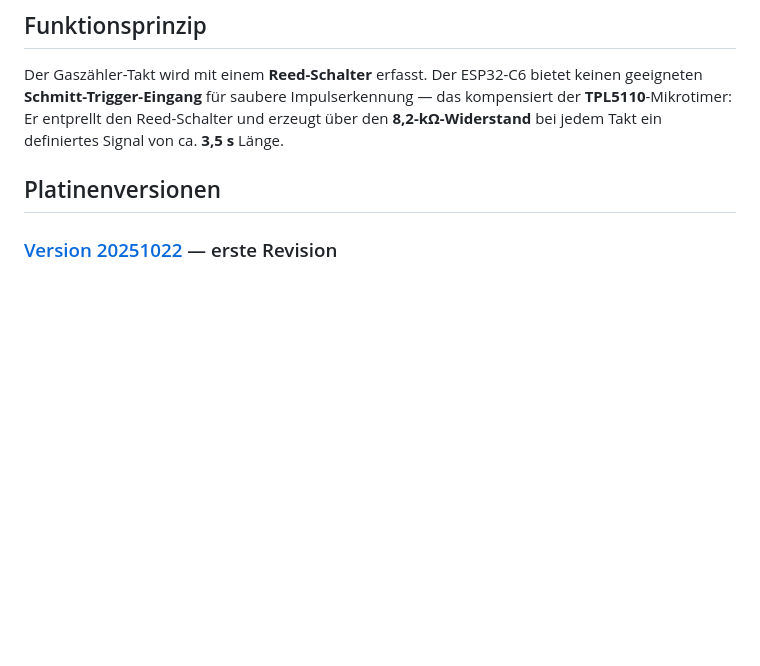
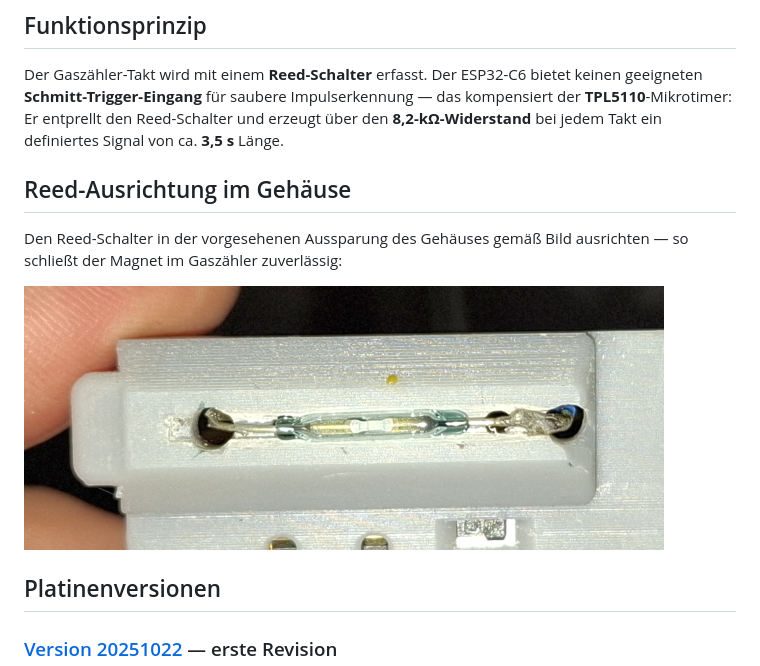
Before and after one commit to sneumeister/Gas-o-Meter2, a Markdown page: KiCAD-PCB/README.md, the part around the change. Rendered like a GitHub page; pictures changed too: pictures/reedausrichtung.png (added); blank space fills up the shorter version.

Commit message:
docs(kicad): Reed-Ausrichtung im Gehaeuse dokumentieren
Co-authored-by: Cursor <cursoragent@cursor.com>

```diff
--- a/KiCAD-PCB/README.md
+++ b/KiCAD-PCB/README.md
@@ -5,6 +5,12 @@ KiCAD-Schaltpläne, Layouts und Stücklisten für die Hardware des Gas-O-Meter2
 ## Funktionsprinzip
 
 Der Gaszähler-Takt wird mit einem **Reed-Schalter** erfasst. Der ESP32-C6 bietet keinen geeigneten **Schmitt-Trigger-Eingang** für saubere Impulserkennung — das kompensiert der **TPL5110**-Mikrotimer: Er entprellt den Reed-Schalter und erzeugt über den **8,2-kΩ-Widerstand** bei jedem Takt ein definiertes Signal von ca. **3,5 s** Länge.
+
+## Reed-Ausrichtung im Gehäuse
+
+Den Reed-Schalter in der vorgesehenen Aussparung des Gehäuses gemäß Bild ausrichten — so schließt der Magnet im Gaszähler zuverlässig:
+
+![Funktionierende Reed-Ausrichtung](../pictures/reedausrichtung.png)
 
 ## Platinenversionen
 
```
